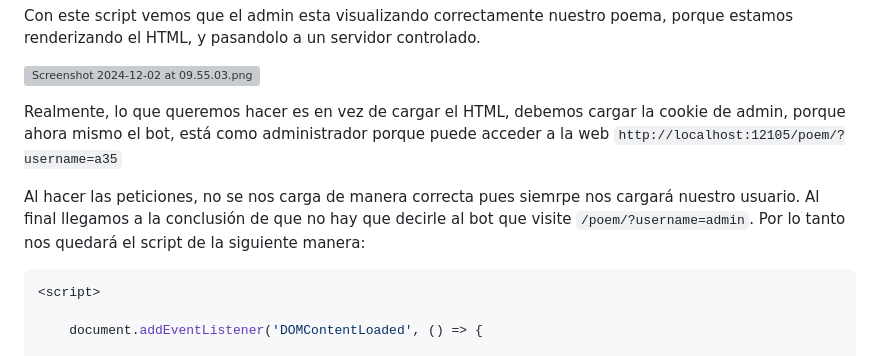
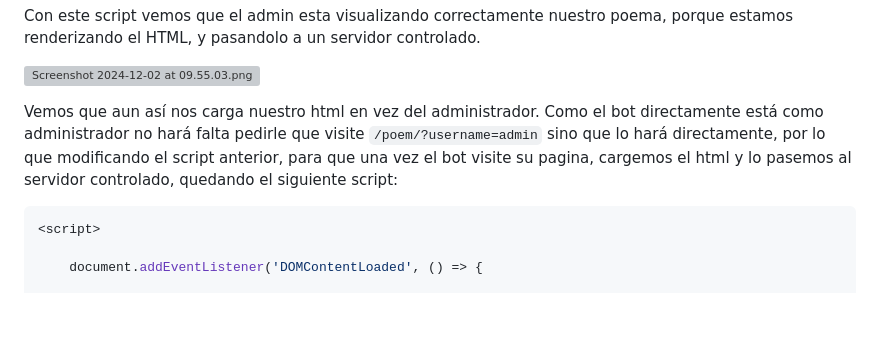
Before and after one commit to darkxvortex/TH_practica_2, a Markdown page: battalla_de_gallinas/solve/README.md, the part around the change. Rendered like a GitHub page; blank space fills up the shorter version; grey boxes are pictures that could not be loaded.

Commit message:
Update README.md
correction

````diff
--- a/battalla_de_gallinas/solve/README.md
+++ b/battalla_de_gallinas/solve/README.md
@@ -114,9 +114,7 @@ Con este script vemos que el admin esta visualizando correctamente nuestro poema
 
 ![Screenshot 2024-12-02 at 09.55.03.png](images/image_05.png)
 
-Realmente, lo que queremos hacer es en vez de cargar el HTML, debemos cargar la cookie de admin, porque ahora mismo el bot, está como administrador porque puede acceder a la web `http://localhost:12105/poem/?username=a35`
-
-Al hacer las peticiones, no se nos carga de manera correcta pues siemrpe nos cargará nuestro usuario. Al final llegamos a la conclusión de que no hay que decirle al bot que visite `/poem/?username=admin`. Por lo tanto nos quedará el script de la siguiente manera:
+Vemos que aun así nos carga nuestro html en vez del administrador. Como el bot directamente está como administrador no hará falta pedirle que visite `/poem/?username=admin` sino que lo hará directamente, por lo que modificando el script anterior, para que una vez el bot visite su pagina, cargemos el html y lo pasemos al servidor controlado, quedando el siguiente script:
 
 ```python
 <script>
````
